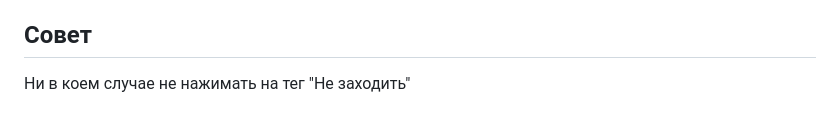
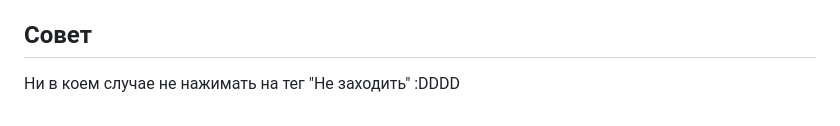
Before and after one commit to alidaro/QNEWS-website, a Markdown page: README.md, the part around the change. GitHub-like rendering.

```diff
--- a/README.md
+++ b/README.md
@@ -49,4 +49,4 @@ QNEWS разработан с учетом современного веб-по
 Так же извиняюсь за то что код получился немного грязным, сделал на быструю руку использовав открытый API.
 
 ## Совет
-Ни в коем случае не нажимать на тег "Не заходить"
+Ни в коем случае не нажимать на тег "Не заходить"  :DDDD
```
